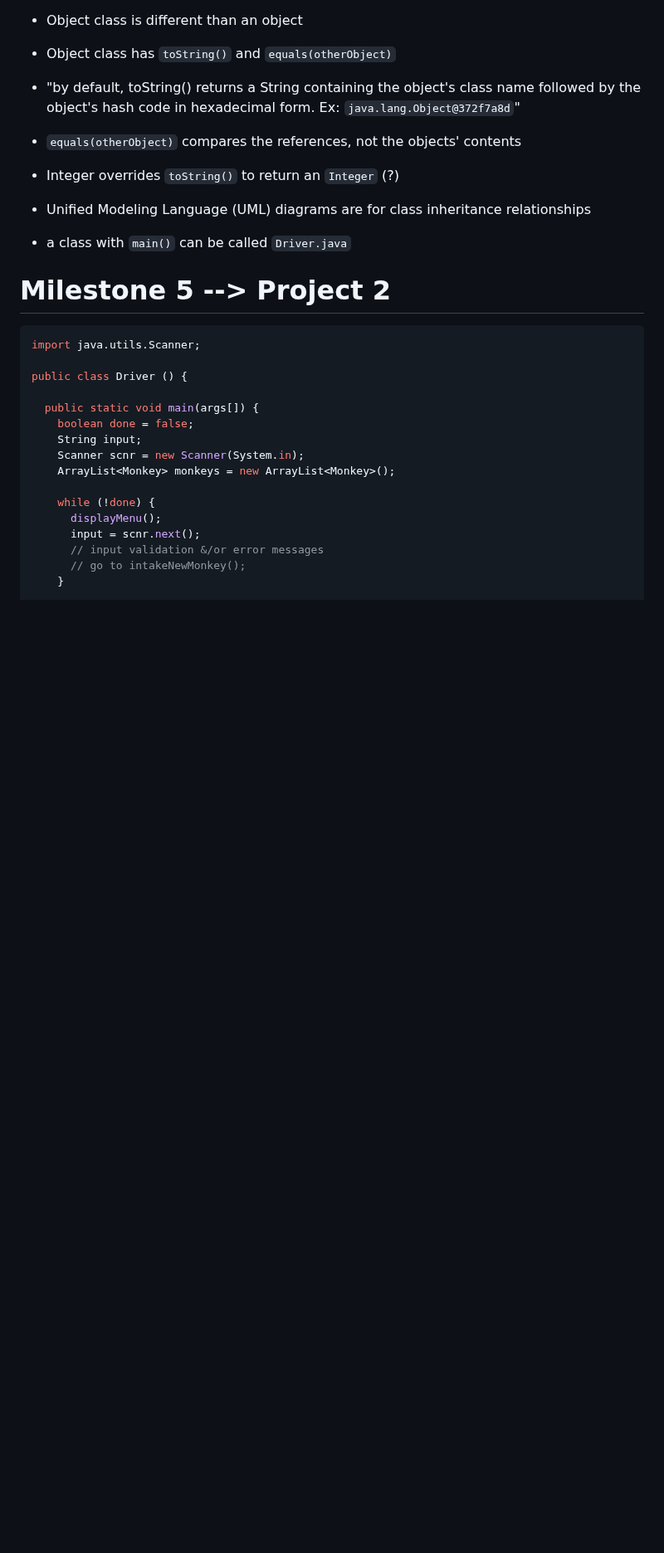
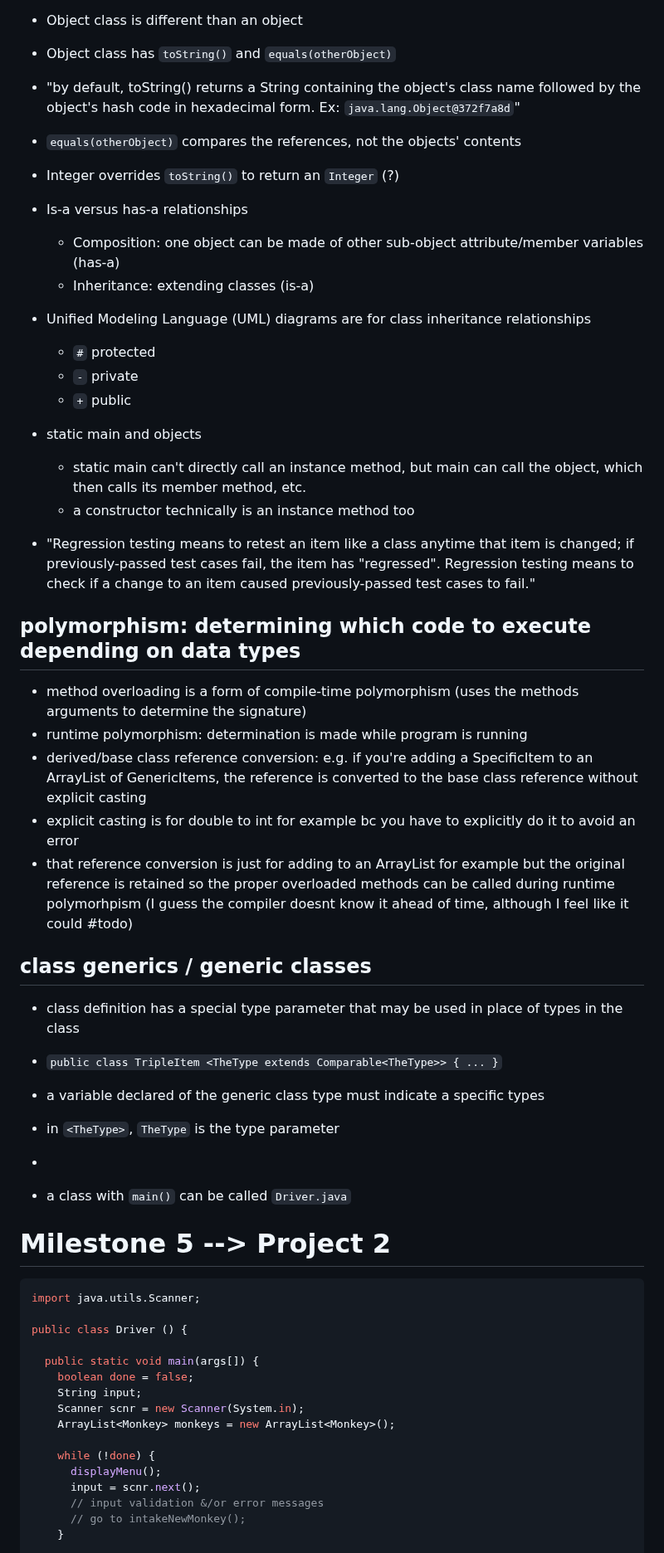
Before and after one commit to ashlink11/study-notes, a Markdown page: java.md, the part around the change. Shown at 83% size. GitHub-like rendering; blank space fills up the shorter version.

Commit message:
UML, composition, polymorphism & generics

```diff
--- a/java.md
+++ b/java.md
@@ -565,10 +565,42 @@ for (String varThatGetsAssignedAValue : iterableTypes) {
 - `equals(otherObject)` compares the references, not the objects' contents
 - Integer overrides `toString()` to return an `Integer` (?)
 
+- Is-a versus has-a relationships
+  - Composition: one object can be made of other sub-object attribute/member variables (has-a)
+  - Inheritance: extending classes (is-a)
 - Unified Modeling Language (UML) diagrams are for class inheritance relationships
-- a class with `main()` can be called `Driver.java`
+  - `#` protected
+  - `-` private
+  - `+` public
+
+- static main and objects
+  - static main can't directly call an instance method, but main can call the object, which then calls its member method, etc.
+  - a constructor technically is an instance method too
+- "Regression testing means to retest an item like a class anytime that item is changed; if previously-passed test cases fail, the item has "regressed". Regression testing means to check if a change to an item caused previously-passed test cases to fail."
 
 
+## polymorphism: determining which code to execute depending on data types
+- method overloading is a form of compile-time polymorphism (uses the methods arguments to determine the signature)
+- runtime polymorphism: determination is made while program is running
+- derived/base class reference conversion: e.g. if you're adding a SpecificItem to an ArrayList of GenericItems, the reference is converted to the base class reference without explicit casting
+- explicit casting is for double to int for example bc you have to explicitly do it to avoid an error
+- that reference conversion is just for adding to an ArrayList for example but the original reference is retained so the proper overloaded methods can be called during runtime polymorhpism (I guess the compiler doesnt know it ahead of time, although I feel like it could #todo)
+
+## class generics / generic classes
+- class definition has a special type parameter that may be used in place of types in the class
+- `public class TripleItem <TheType extends Comparable<TheType>> { ... }`
+- a variable declared of the generic class type must indicate a specific types
+- in `<TheType>`, `TheType` is the type parameter
+-
+
+
+
+
+
+
+
+
+- a class with `main()` can be called `Driver.java`
 
 # Milestone 5 --> Project 2
 
```
